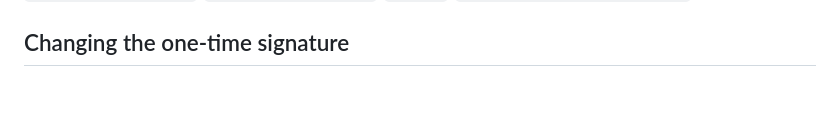
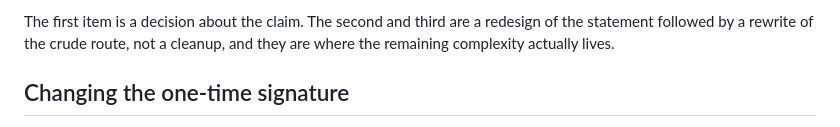
Before and after one commit to leanEthereum/leanVM-b, a Markdown page: formal/sphincs/PROOF.md, the part around one of its changes. GitHub-like rendering; blank space fills up the shorter version.

```diff
--- a/formal/sphincs/PROOF.md
+++ b/formal/sphincs/PROOF.md
@@ -56,3 +71,5 @@ The modules outside [Ots](SphincsSecurity/Proof/Ots) that mention the one-time-s
+The first item is a decision about the claim. The second and third are a redesign of the statement followed by a rewrite of the crude route, not a cleanup, and they are where the remaining complexity actually lives.
+
 ## Changing the one-time signature
 
 Everything specific to the Winternitz-style target-sum OTS lives in [Statement.lean](SphincsSecurity/Statement.lean) (`numChains`, `chainLength`, `targetSum`, `decodeDigest`, `chainWalk`, `encode` and `otsSign`) and in [Proof/Ots](SphincsSecurity/Proof/Ots); [Proof/Chains](SphincsSecurity/Proof/Chains) reasons about abstract chain tables and does not mention them, so it survives any chain-based replacement. The rest of the proof consumes the OTS through two results only.
```
Also changed, not shown: other parts of formal/sphincs/PROOF.md (+15 -0 lines).
